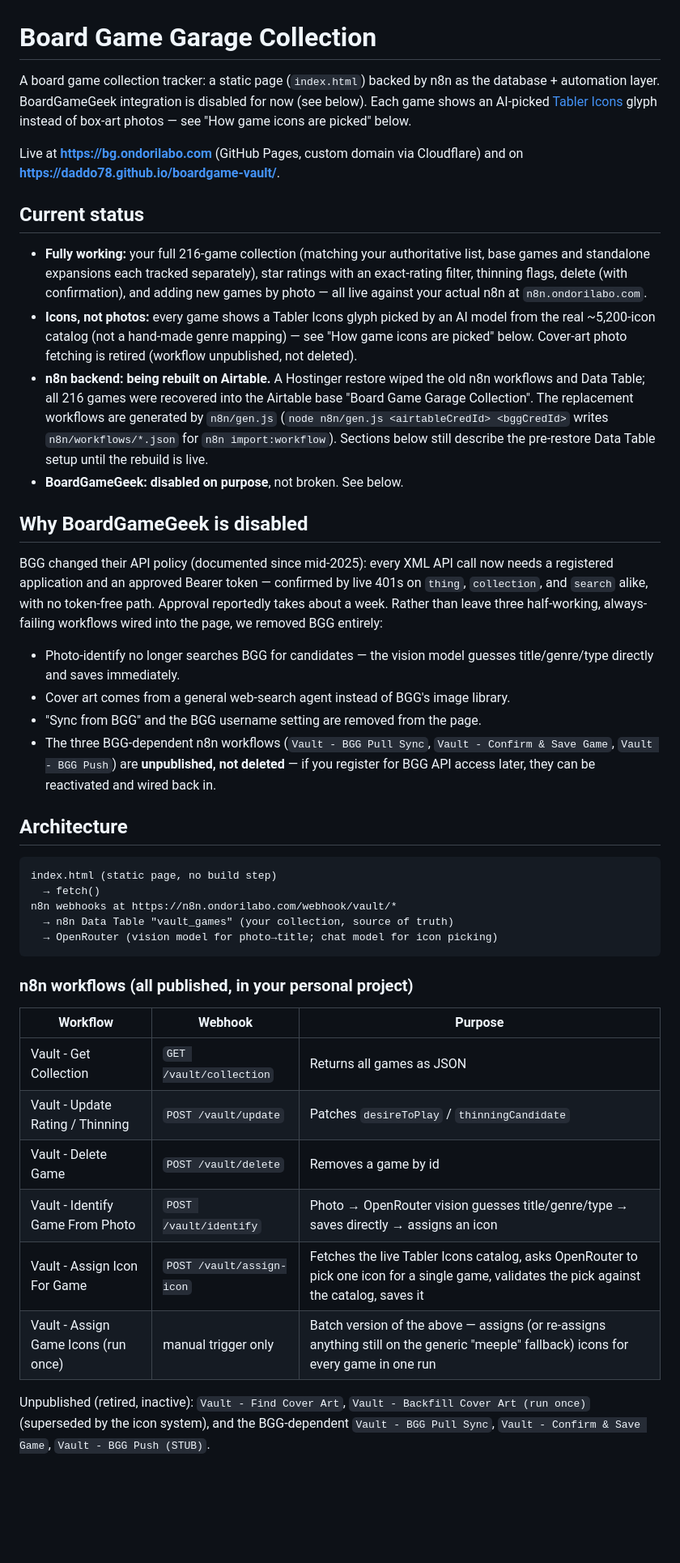
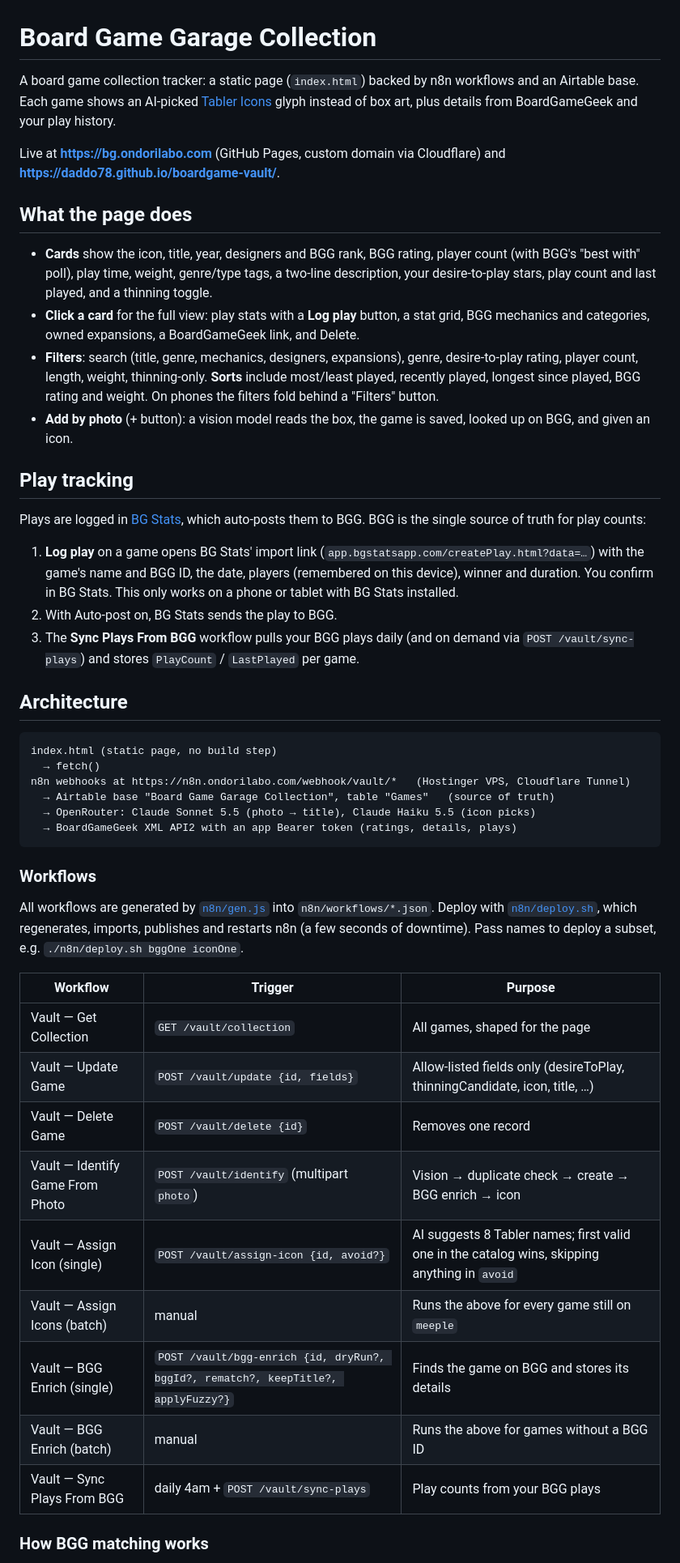
Before and after one commit to daddo78/boardgame-vault, a Markdown page: README.md, the part around one of its changes. Shown at 81% size. Rendered like a GitHub page; blank space fills up the shorter version.

Commit message:
Rewrite README for the Airtable/BGG/BG Stats setup
Co-Authored-By: Claude Opus 5.5 <noreply@anthropic.com>

````diff
--- a/README.md
+++ b/README.md
@@ -1,45 +1,50 @@
 # Board Game Garage Collection
 
-A board game collection tracker: a static page (`index.html`) backed by n8n as the database + automation layer. BoardGameGeek integration is disabled for now (see below). Each game shows an AI-picked [Tabler Icons](https://tablericons.com/) glyph instead of box-art photos — see "How game icons are picked" below.
+A board game collection tracker: a static page (`index.html`) backed by n8n workflows and an Airtable base. Each game shows an AI-picked [Tabler Icons](https://tabler.io/icons) glyph instead of box art, plus details from BoardGameGeek and your play history.
 
-Live at **https://bg.ondorilabo.com** (GitHub Pages, custom domain via Cloudflare) and on **https://daddo78.github.io/boardgame-vault/**.
+Live at **https://bg.ondorilabo.com** (GitHub Pages, custom domain via Cloudflare) and **https://daddo78.github.io/boardgame-vault/**.
 
-## Current status
+## What the page does
 
-- **Fully working:** your full 216-game collection (matching your authoritative list, base games and standalone expansions each tracked separately), star ratings with an exact-rating filter, thinning flags, delete (with confirmation), and adding new games by photo — all live against your actual n8n at `n8n.ondorilabo.com`.
-- **Icons, not photos:** every game shows a Tabler Icons glyph picked by an AI model from the real ~5,200-icon catalog (not a hand-made genre mapping) — see "How game icons are picked" below. Cover-art photo fetching is retired (workflow unpublished, not deleted).
-- **n8n backend: being rebuilt on Airtable.** A Hostinger restore wiped the old n8n workflows and Data Table; all 216 games were recovered into the Airtable base "Board Game Garage Collection". The replacement workflows are generated by `n8n/gen.js` (`node n8n/gen.js <airtableCredId> <bggCredId>` writes `n8n/workflows/*.json` for `n8n import:workflow`). Sections below still describe the pre-restore Data Table setup until the rebuild is live.
-- **BoardGameGeek: disabled on purpose**, not broken. See below.
+- **Cards** show the icon, title, year, designers and BGG rank, BGG rating, player count (with BGG's "best with" poll), play time, weight, genre/type tags, a two-line description, your desire-to-play stars, play count and last played, and a thinning toggle.
+- **Click a card** for the full view: play stats with a **Log play** button, a stat grid, BGG mechanics and categories, owned expansions, a BoardGameGeek link, and Delete.
+- **Filters**: search (title, genre, mechanics, designers, expansions), genre, desire-to-play rating, player count, length, weight, thinning-only. **Sorts** include most/least played, recently played, longest since played, BGG rating and weight. On phones the filters fold behind a "Filters" button.
+- **Add by photo** (+ button): a vision model reads the box, the game is saved, looked up on BGG, and given an icon.
 
-## Why BoardGameGeek is disabled
+## Play tracking
 
-BGG changed their API policy (documented since mid-2025): every XML API call now needs a registered application and an approved Bearer token — confirmed by live 401s on `thing`, `collection`, and `search` alike, with no token-free path. Approval reportedly takes about a week. Rather than leave three half-working, always-failing workflows wired into the page, we removed BGG entirely:
+Plays are logged in [BG Stats](https://www.bgstatsapp.com/), which auto-posts them to BGG. BGG is the single source of truth for play counts:
 
-- Photo-identify no longer searches BGG for candidates — the vision model guesses title/genre/type directly and saves immediately.
-- Cover art comes from a general web-search agent instead of BGG's image library.
-- "Sync from BGG" and the BGG username setting are removed from the page.
-- The three BGG-dependent n8n workflows (`Vault - BGG Pull Sync`, `Vault - Confirm & Save Game`, `Vault - BGG Push`) are **unpublished, not deleted** — if you register for BGG API access later, they can be reactivated and wired back in.
+1. **Log play** on a game opens BG Stats' import link (`app.bgstatsapp.com/createPlay.html?data=…`) with the game's name and BGG ID, the date, players (remembered on this device), winner and duration. You confirm in BG Stats. This only works on a phone or tablet with BG Stats installed.
+2. With Auto-post on, BG Stats sends the play to BGG.
+3. The **Sync Plays From BGG** workflow pulls your BGG plays daily (and on demand via `POST /vault/sync-plays`) and stores `PlayCount` / `LastPlayed` per game.
 
 ## Architecture
 
 ```
 index.html (static page, no build step)
   → fetch()
-n8n webhooks at https://n8n.ondorilabo.com/webhook/vault/*
-  → n8n Data Table "vault_games" (your collection, source of truth)
-  → OpenRouter (vision model for photo→title; chat model for icon picking)
+n8n webhooks at https://n8n.ondorilabo.com/webhook/vault/*   (Hostinger VPS, Cloudflare Tunnel)
+  → Airtable base "Board Game Garage Collection", table "Games"   (source of truth)
+  → OpenRouter: Claude Sonnet 5.5 (photo → title), Claude Haiku 5.5 (icon picks)
+  → BoardGameGeek XML API2 with an app Bearer token (ratings, details, plays)
 ```
 
-### n8n workflows (all published, in your personal project)
+### Workflows
 
-| Workflow | Webhook | Purpose |
+All workflows are generated by [`n8n/gen.js`](n8n/gen.js) into `n8n/workflows/*.json`. Deploy with [`n8n/deploy.sh`](n8n/deploy.sh), which regenerates, imports, publishes and restarts n8n (a few seconds of downtime). Pass names to deploy a subset, e.g. `./n8n/deploy.sh bggOne iconOne`.
+
+| Workflow | Trigger | Purpose |
 |---|---|---|
-| Vault - Get Collection | `GET /vault/collection` | Returns all games as JSON |
-| Vault - Update Rating / Thinning | `POST /vault/update` | Patches `desireToPlay` / `thinningCandidate` |
-| Vault - Delete Game | `POST /vault/delete` | Removes a game by id |
-| Vault - Identify Game From Photo | `POST /vault/identify` | Photo → OpenRouter vision guesses title/genre/type → saves directly → assigns an icon |
-| Vault - Assign Icon For Game | `POST /vault/assign-icon` | Fetches the live Tabler Icons catalog, asks OpenRouter to pick one icon for a single game, validates the pick against the catalog, saves it |
-| Vault - Assign Game Icons (run once) | manual trigger only | Batch version of the above — assigns (or re-assigns anything still on the generic "meeple" fallback) icons for every game in one run |
+| Vault — Get Collection | `GET /vault/collection` | All games, shaped for the page |
+| Vault — Update Game | `POST /vault/update {id, fields}` | Allow-listed fields only (desireToPlay, thinningCandidate, icon, title, …) |
+| Vault — Delete Game | `POST /vault/delete {id}` | Removes one record |
+| Vault — Identify Game From Photo | `POST /vault/identify` (multipart `photo`) | Vision → duplicate check → create → BGG enrich → icon |
+| Vault — Assign Icon (single) | `POST /vault/assign-icon {id, avoid?}` | AI suggests 8 Tabler names; first valid one in the catalog wins, skipping anything in `avoid` |
+| Vault — Assign Icons (batch) | manual | Runs the above for every game still on `meeple` |
+| Vault — BGG Enrich (single) | `POST /vault/bgg-enrich {id, dryRun?, bggId?, rematch?, keepTitle?, applyFuzzy?}` | Finds the game on BGG and stores its details |
+| Vault — BGG Enrich (batch) | manual | Runs the above for games without a BGG ID |
+| Vault — Sync Plays From BGG | daily 4am + `POST /vault/sync-plays` | Play counts from your BGG plays |
 
-Unpublished (retired, inactive): `Vault - Find Cover Art`, `Vault - Backfill Cover Art (run once)` (superseded by the icon system), and the BGG-dependent `Vault - BGG Pull Sync`, `Vault - Confirm & Save Game`, `Vault - BGG Push (STUB)`.
+### How BGG matching works
 
````
Also changed, not shown: other parts of README.md (+11 -12 lines).
